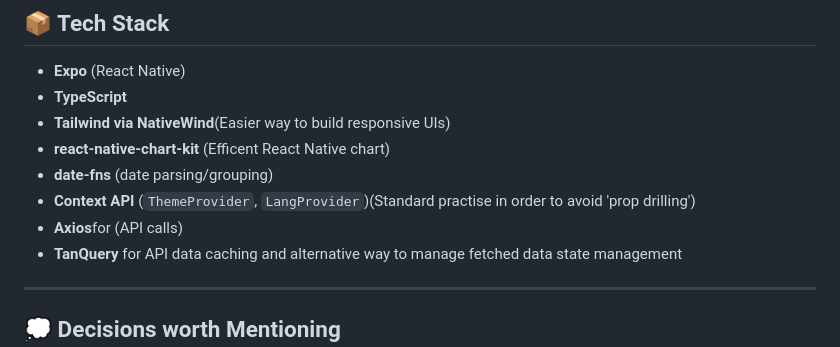
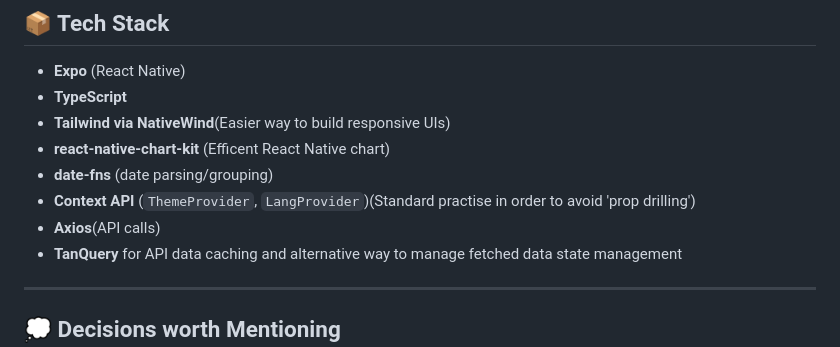
Before and after one commit to zanoxolomngadi/ufo-sightings-expo, a Markdown page: README.md, the part around the change. GitHub-like rendering.

Commit message:
Uodating readMe

```diff
--- a/README.md
+++ b/README.md
@@ -17,7 +17,7 @@ A small mobile dashboard built with **React Native**, **Expo**, and **TypeScript
 - **react-native-chart-kit** (Efficent React Native chart)
 - **date-fns** (date parsing/grouping)
 - **Context API** (`ThemeProvider`, `LangProvider`)(Standard practise in order to avoid 'prop drilling')
-- **Axios**for (API calls)
+- **Axios**(API calls)
 - **TanQuery** for API data caching and alternative way to manage fetched data state management
 ---
 
```
